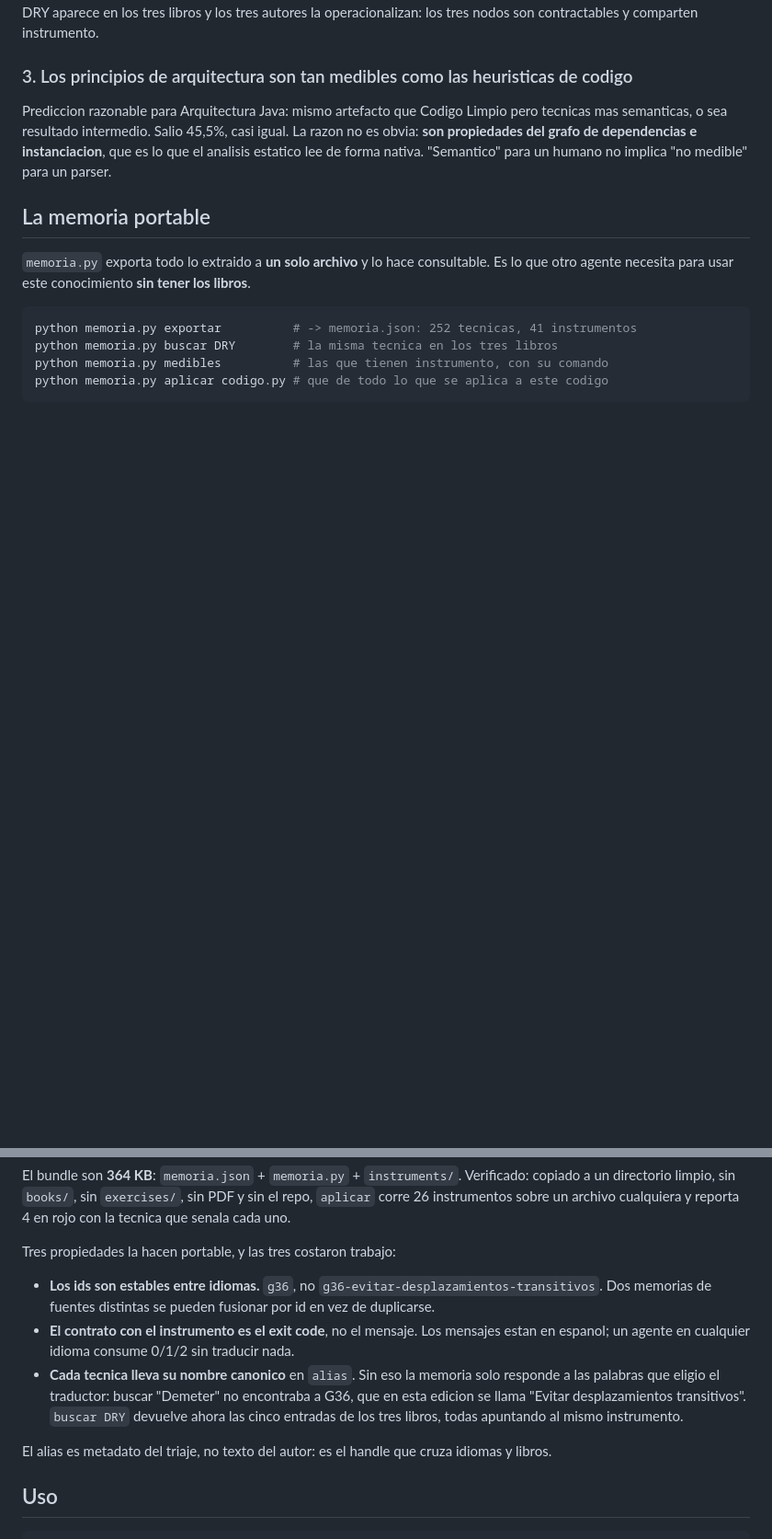
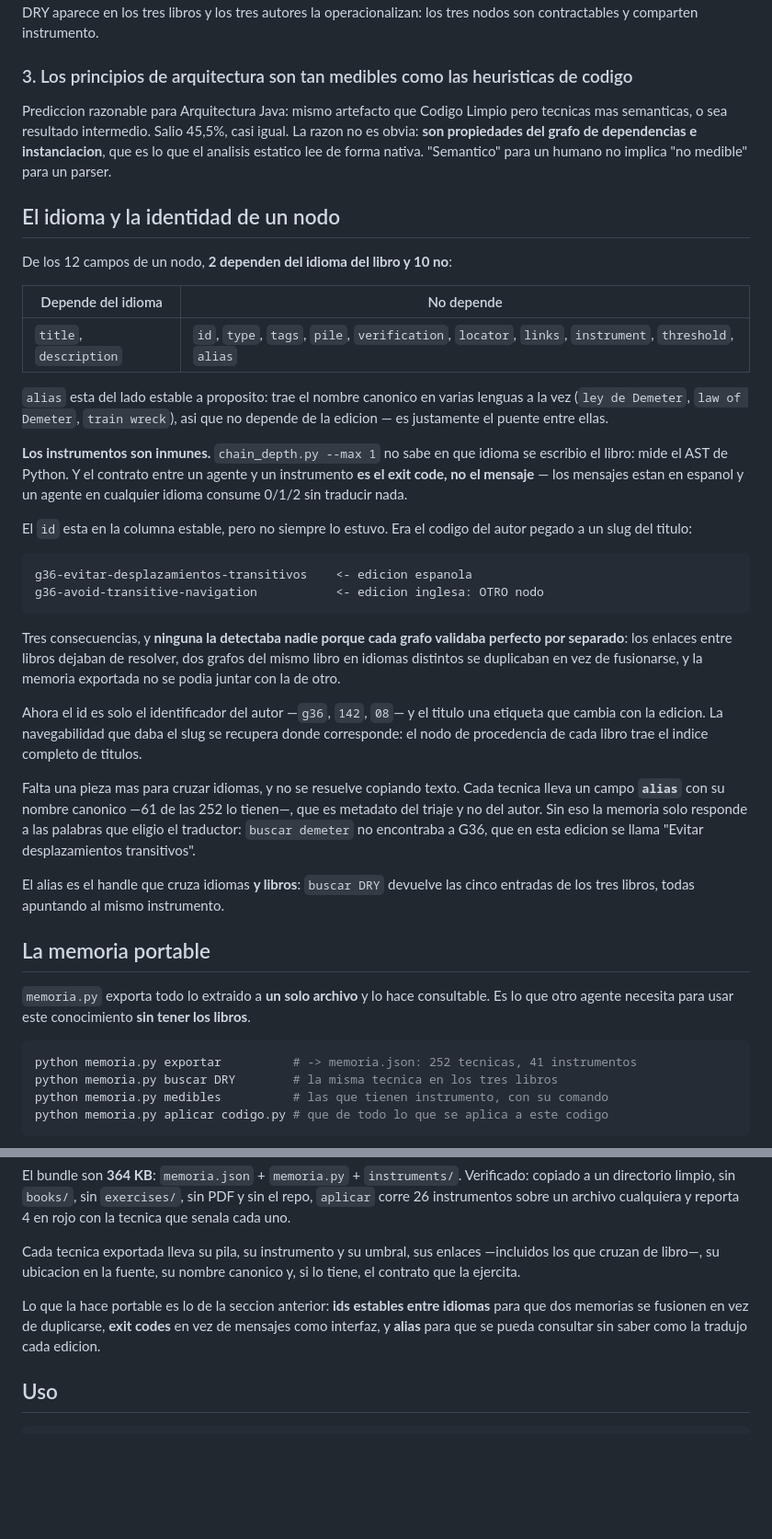
Before and after one commit to MauricioPerera/kdd-book, a Markdown page: README.md, 2 parts joined by grey strips. Shown at 92% size. Drawn GitHub-style; blank space fills up the shorter version.

Commit message:
Documentar la memoria portable y la identidad en el README
Faltaban cuatro cosas y sobraba una imprecision.

Seccion propia sobre el idioma y la identidad, que hasta ahora vivia como un
bullet dentro de la memoria. Cubre donde entra el idioma —2 de los 12 campos de
un nodo—, por que los instrumentos son inmunes, el defecto de los ids
dependientes del idioma con sus tres consecuencias, y por que el alias es la
pieza que faltaba para cruzar ediciones.

La seccion de memoria deja de repetir esas tres propiedades y las referencia,
que es donde estaban duplicadas.

Agregado a las piezas: memoria.py. Agregado a la tabla de pruebas: que
test_cobertura sostiene DOS invariantes, no una — la identidad ademas de la
cobertura. Agregado a la lista de errores que hicieron nacer cada suite: el de
identidad, que es el que menos se veia de todos porque cada grafo validaba
perfecto por separado y el problema solo aparecia al intentar juntar dos.

La imprecision la encontro la propia verificacion: el README decia "11 campos
por nodo" y ya son 12, porque alias es nuevo. Va del lado estable a proposito:
trae el nombre canonico en varias lenguas a la vez, asi que no depende de la
edicion, es el puente entre ellas.

Cada numero nuevo verificado contra el repositorio: 12 campos, 252 tecnicas, 41
instrumentos, 61 con alias, buscar DRY -> 5 entradas de 3 libros, buscar
demeter -> 1.

Co-Authored-By: Claude Opus 5 <noreply@anthropic.com>

````diff
--- a/README.md
+++ b/README.md
@@ -104,6 +104,50 @@ igual. La razon no es obvia: **son propiedades del grafo de dependencias e
 instanciacion**, que es lo que el analisis estatico lee de forma nativa.
 "Semantico" para un humano no implica "no medible" para un parser.
 
+## El idioma y la identidad de un nodo
+
+De los 12 campos de un nodo, **2 dependen del idioma del libro y 10 no**:
+
+| Depende del idioma | No depende |
+|---|---|
+| `title`, `description` | `id`, `type`, `tags`, `pile`, `verification`, `locator`, `links`, `instrument`, `threshold`, `alias` |
+
+`alias` esta del lado estable a proposito: trae el nombre canonico en varias
+lenguas a la vez (`ley de Demeter`, `law of Demeter`, `train wreck`), asi que no
+depende de la edicion — es justamente el puente entre ellas.
+
+**Los instrumentos son inmunes.** `chain_depth.py --max 1` no sabe en que idioma
+se escribio el libro: mide el AST de Python. Y el contrato entre un agente y un
+instrumento **es el exit code, no el mensaje** — los mensajes estan en espanol y
+un agente en cualquier idioma consume 0/1/2 sin traducir nada.
+
+El `id` esta en la columna estable, pero no siempre lo estuvo. Era el codigo del
+autor pegado a un slug del titulo:
+
+```
+g36-evitar-desplazamientos-transitivos    <- edicion espanola
+g36-avoid-transitive-navigation           <- edicion inglesa: OTRO nodo
+```
+
+Tres consecuencias, y **ninguna la detectaba nadie porque cada grafo validaba
+perfecto por separado**: los enlaces entre libros dejaban de resolver, dos
+grafos del mismo libro en idiomas distintos se duplicaban en vez de fusionarse,
+y la memoria exportada no se podia juntar con la de otro.
+
+Ahora el id es solo el identificador del autor —`g36`, `142`, `08`— y el titulo
+una etiqueta que cambia con la edicion. La navegabilidad que daba el slug se
+recupera donde corresponde: el nodo de procedencia de cada libro trae el indice
+completo de titulos.
+
+Falta una pieza mas para cruzar idiomas, y no se resuelve copiando texto. Cada
+tecnica lleva un campo **`alias`** con su nombre canonico —61 de las 252 lo
+tienen—, que es metadato del triaje y no del autor. Sin eso la memoria solo
+responde a las palabras que eligio el traductor: `buscar demeter` no encontraba
+a G36, que en esta edicion se llama "Evitar desplazamientos transitivos".
+
+El alias es el handle que cruza idiomas **y libros**: `buscar DRY` devuelve las
+cinco entradas de los tres libros, todas apuntando al mismo instrumento.
+
 ## La memoria portable
 
 `memoria.py` exporta todo lo extraido a **un solo archivo** y lo hace
@@ -122,22 +166,14 @@ Verificado: copiado a un directorio limpio, sin `books/`, sin `exercises/`, sin
 PDF y sin el repo, `aplicar` corre 26 instrumentos sobre un archivo cualquiera y
 reporta 4 en rojo con la tecnica que senala cada uno.
 
-Tres propiedades la hacen portable, y las tres costaron trabajo:
+Cada tecnica exportada lleva su pila, su instrumento y su umbral, sus enlaces
+—incluidos los que cruzan de libro—, su ubicacion en la fuente, su nombre
+canonico y, si lo tiene, el contrato que la ejercita.
 
-- **Los ids son estables entre idiomas.** `g36`, no
-  `g36-evitar-desplazamientos-transitivos`. Dos memorias de fuentes distintas se
-  pueden fusionar por id en vez de duplicarse.
-- **El contrato con el instrumento es el exit code**, no el mensaje. Los
-  mensajes estan en espanol; un agente en cualquier idioma consume 0/1/2 sin
-  traducir nada.
-- **Cada tecnica lleva su nombre canonico** en `alias`. Sin eso la memoria solo
-  responde a las palabras que eligio el traductor: buscar "Demeter" no
-  encontraba a G36, que en esta edicion se llama "Evitar desplazamientos
-  transitivos". `buscar DRY` devuelve ahora las cinco entradas de los tres
-  libros, todas apuntando al mismo instrumento.
-
-El alias es metadato del triaje, no texto del autor: es el handle que cruza
-idiomas y libros.
+Lo que la hace portable es lo de la seccion anterior: **ids estables entre
+idiomas** para que dos memorias se fusionen en vez de duplicarse, **exit codes**
+en vez de mensajes como interfaz, y **alias** para que se pueda consultar sin
+saber como la tradujo cada edicion.
 
 ## Uso
 
````
Also changed, not shown: other parts of README.md (+5 -1 lines).
